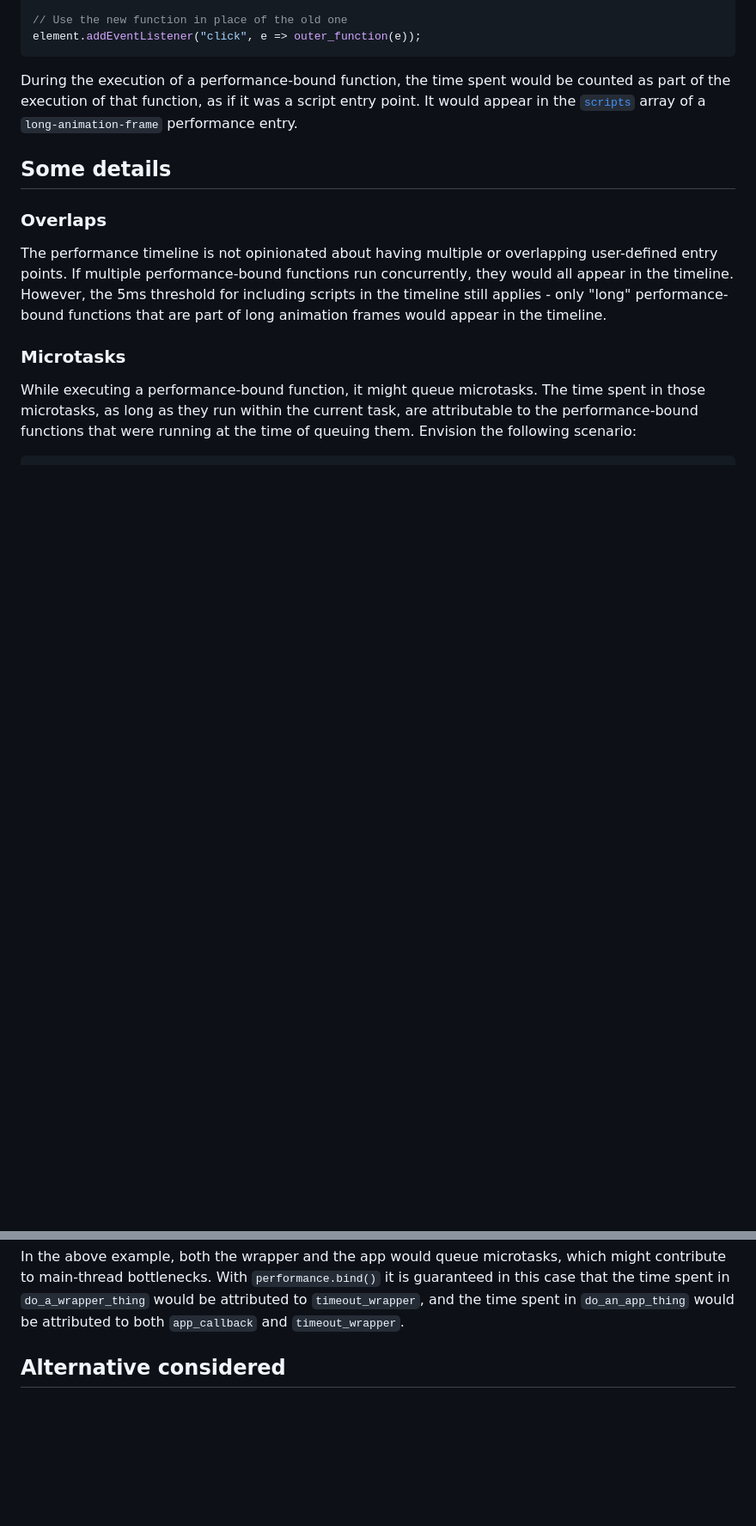
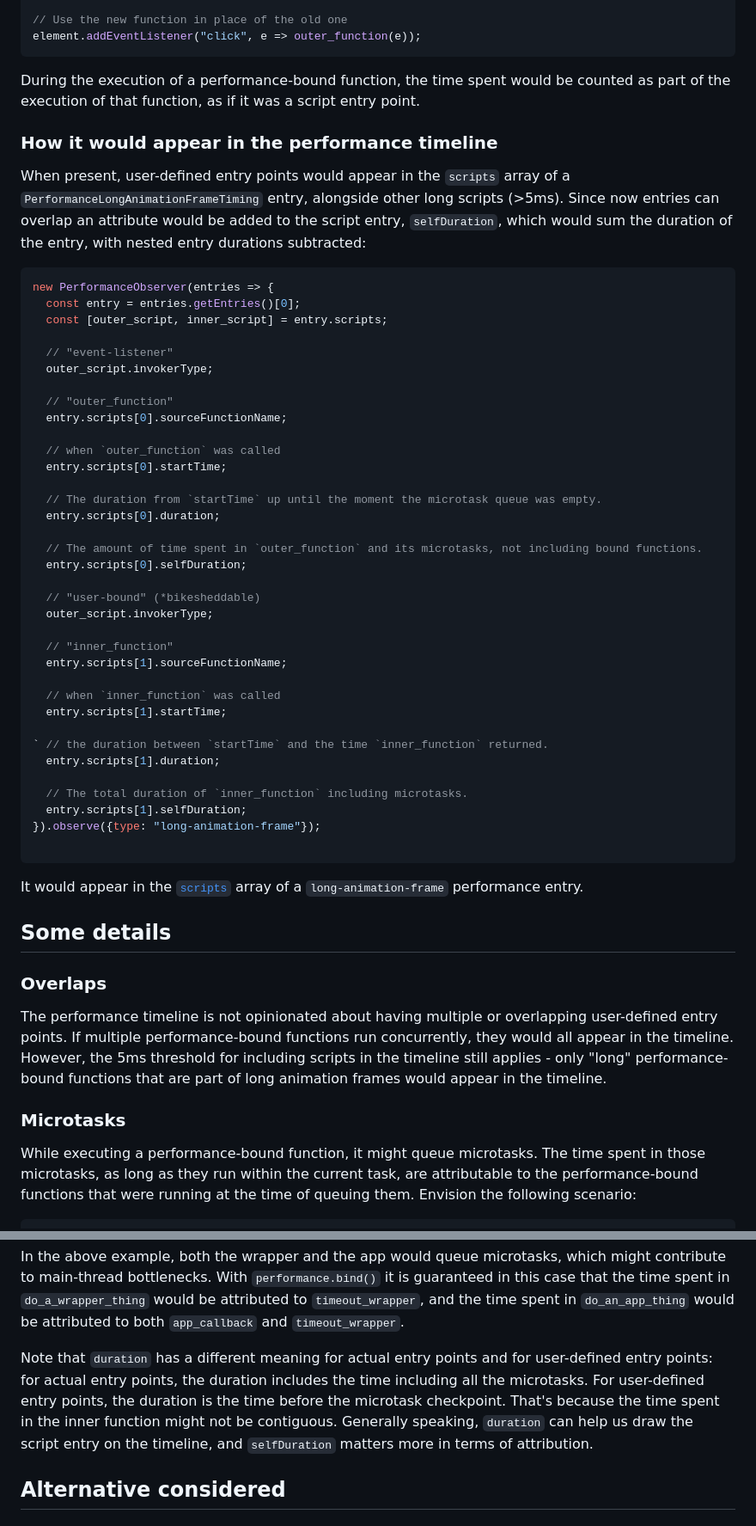
Before and after one commit to w3c/long-animation-frames, a Markdown page: user-defined-script-entry-point-explainer.md, 2 parts joined by grey strips. Shown: that part at 86% size. Rendered like a GitHub page; blank space fills up the shorter version.

````diff
--- a/user-defined-script-entry-point-explainer.md
+++ b/user-defined-script-entry-point-explainer.md
@@ -30,7 +32,50 @@ element.addEventListener("click", e => outer_function(e));
 ```
 
 During the execution of a performance-bound function, the time spent would be counted as part of the execution of that function, as if it was a script entry point.
+
+### How it would appear in the performance timeline
+When present, user-defined entry points would appear in the `scripts` array of a `PerformanceLongAnimationFrameTiming` entry, alongside other long scripts (>5ms).
+Since now entries can overlap an attribute would be added to the script entry, `selfDuration`, which would sum the duration of the entry, with nested entry durations subtracted:
+
+```js
+new PerformanceObserver(entries => {
+  const entry = entries.getEntries()[0];
+  const [outer_script, inner_script] = entry.scripts;
+
+  // "event-listener"
+  outer_script.invokerType;
+
+  // "outer_function"
+  entry.scripts[0].sourceFunctionName;
+
+  // when `outer_function` was called
+  entry.scripts[0].startTime;
+
+  // The duration from `startTime` up until the moment the microtask queue was empty.
+  entry.scripts[0].duration;
+
+  // The amount of time spent in `outer_function` and its microtasks, not including bound functions.
+  entry.scripts[0].selfDuration;
+
+  // "user-bound" (*bikesheddable)
+  outer_script.invokerType;
+
+  // "inner_function"
+  entry.scripts[1].sourceFunctionName;
+
+  // when `inner_function` was called
+  entry.scripts[1].startTime;
+
+` // the duration between `startTime` and the time `inner_function` returned.
+  entry.scripts[1].duration;
+
+  // The total duration of `inner_function` including microtasks.
+  entry.scripts[1].selfDuration;
+}).observe({type: "long-animation-frame"});
+
+```
 It would appear in the [`scripts`](https://w3c.github.io/long-animation-frames/#dom-performancelonganimationframetiming-scripts) array of a `long-animation-frame` performance entry.
+
 
 ## Some details
 ### Overlaps
@@ -55,6 +100,9 @@ setTimeout(function timeout_wrapper() => {
 
 In the above example, both the wrapper and the app would queue microtasks, which might contribute to main-thread bottlenecks.
 With `performance.bind()` it is guaranteed in this case that the time spent in `do_a_wrapper_thing` would be attributed to `timeout_wrapper`, and the time spent in `do_an_app_thing` would be attributed to both `app_callback` and `timeout_wrapper`.
+
+Note that `duration` has a different meaning for actual entry points and for user-defined entry points: for actual entry points, the duration includes the time including all the microtasks. For user-defined entry points, the duration is the time before the microtask checkpoint.
+That's because the time spent in the inner function might not be contiguous. Generally speaking, `duration` can help us draw the script entry on the timeline, and `selfDuration` matters more in terms of attribution.
 
 ## Alternative considered
 
````
Also changed, not shown: other parts of user-defined-script-entry-point-explainer.md (+2 -0 lines).
